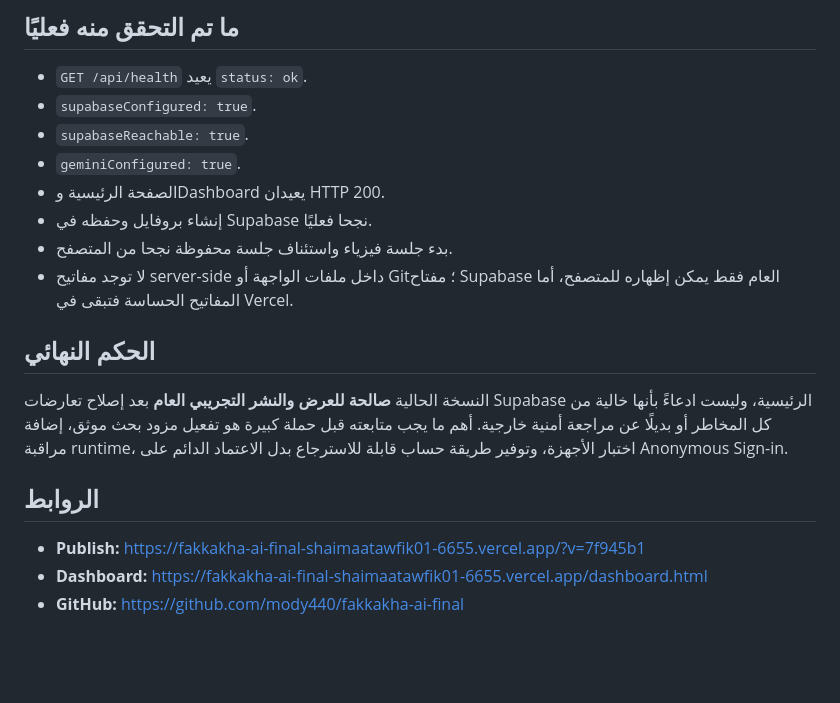
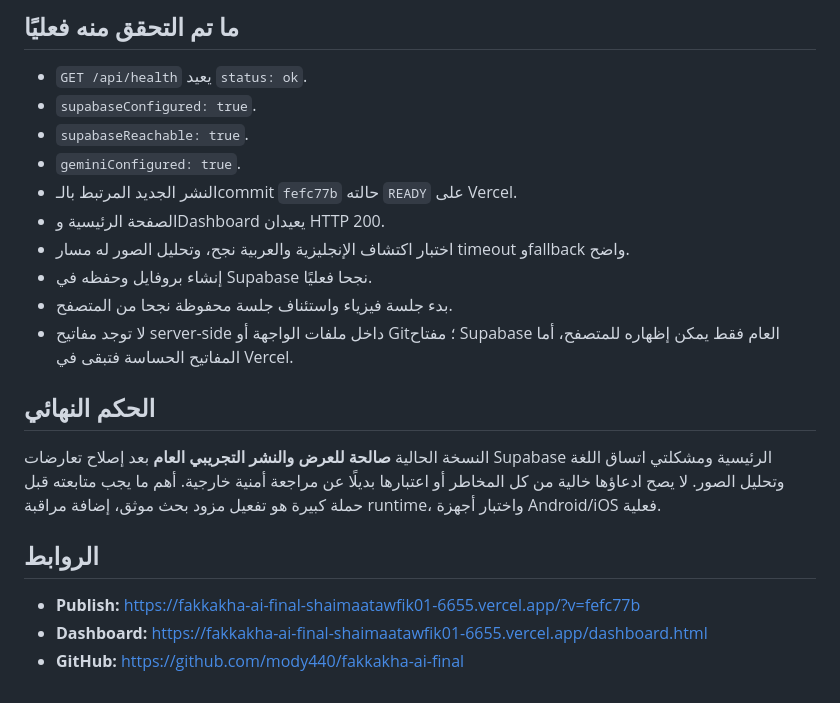
Before and after one commit to mody440/fakkakha-ai-final, a Markdown page: GLOBAL_AUDIT_AR.md, the part around one of its changes. GitHub-like rendering; blank space fills up the shorter version.

```diff
--- a/GLOBAL_AUDIT_AR.md
+++ b/GLOBAL_AUDIT_AR.md
@@ -70,17 +78,19 @@
 - `supabaseConfigured: true`.
 - `supabaseReachable: true`.
 - `geminiConfigured: true`.
+- النشر الجديد المرتبط بالـcommit `fefc77b` حالته `READY` على Vercel.
 - الصفحة الرئيسية وDashboard يعيدان HTTP 200.
+- اختبار اكتشاف الإنجليزية والعربية نجح، وتحليل الصور له مسار timeout وfallback واضح.
 - إنشاء بروفايل وحفظه في Supabase نجحا فعليًا.
 - بدء جلسة فيزياء واستئناف جلسة محفوظة نجحا من المتصفح.
 - لا توجد مفاتيح server-side داخل ملفات الواجهة أو Git؛ مفتاح Supabase العام فقط يمكن إظهاره للمتصفح، أما المفاتيح الحساسة فتبقى في Vercel.
 
 ## الحكم النهائي
 
-النسخة الحالية **صالحة للعرض والنشر التجريبي العام** بعد إصلاح تعارضات Supabase الرئيسية، وليست ادعاءً بأنها خالية من كل المخاطر أو بديلًا عن مراجعة أمنية خارجية. أهم ما يجب متابعته قبل حملة كبيرة هو تفعيل مزود بحث موثق، إضافة مراقبة runtime، اختبار الأجهزة، وتوفير طريقة حساب قابلة للاسترجاع بدل الاعتماد الدائم على Anonymous Sign-in.
+النسخة الحالية **صالحة للعرض والنشر التجريبي العام** بعد إصلاح تعارضات Supabase الرئيسية ومشكلتي اتساق اللغة وتحليل الصور. لا يصح ادعاؤها خالية من كل المخاطر أو اعتبارها بديلًا عن مراجعة أمنية خارجية. أهم ما يجب متابعته قبل حملة كبيرة هو تفعيل مزود بحث موثق، إضافة مراقبة runtime، واختبار أجهزة Android/iOS فعلية.
 
 ## الروابط
 
-- **Publish:** https://fakkakha-ai-final-shaimaatawfik01-6655.vercel.app/?v=7f945b1
+- **Publish:** https://fakkakha-ai-final-shaimaatawfik01-6655.vercel.app/?v=fefc77b
 - **Dashboard:** https://fakkakha-ai-final-shaimaatawfik01-6655.vercel.app/dashboard.html
 - **GitHub:** https://github.com/mody440/fakkakha-ai-final
```
Also changed, not shown: other parts of GLOBAL_AUDIT_AR.md (+13 -5 lines).
